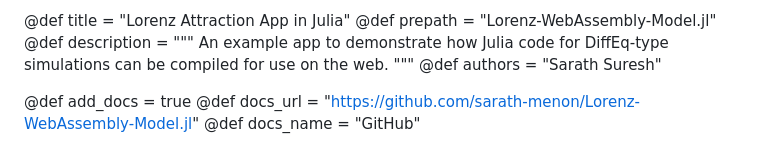
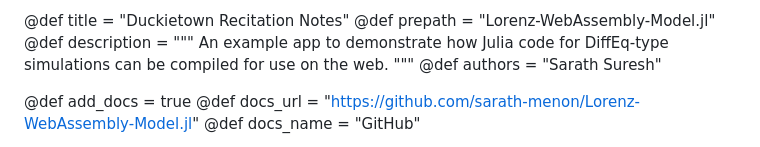
Before and after one commit to sarath-menon/Duckietown-Project-Notes.jl, a Markdown page: config.md, the part around the change. Rendered like a GitHub page.

Commit message:
changed title

```diff
--- a/config.md
+++ b/config.md
@@ -1,4 +1,4 @@
-@def title       = "Lorenz Attraction App in Julia"
+@def title       = "Duckietown Recitation Notes"
 @def prepath     = "Lorenz-WebAssembly-Model.jl"
 @def description = """
                    An example app to demonstrate how Julia code for DiffEq-type
```
